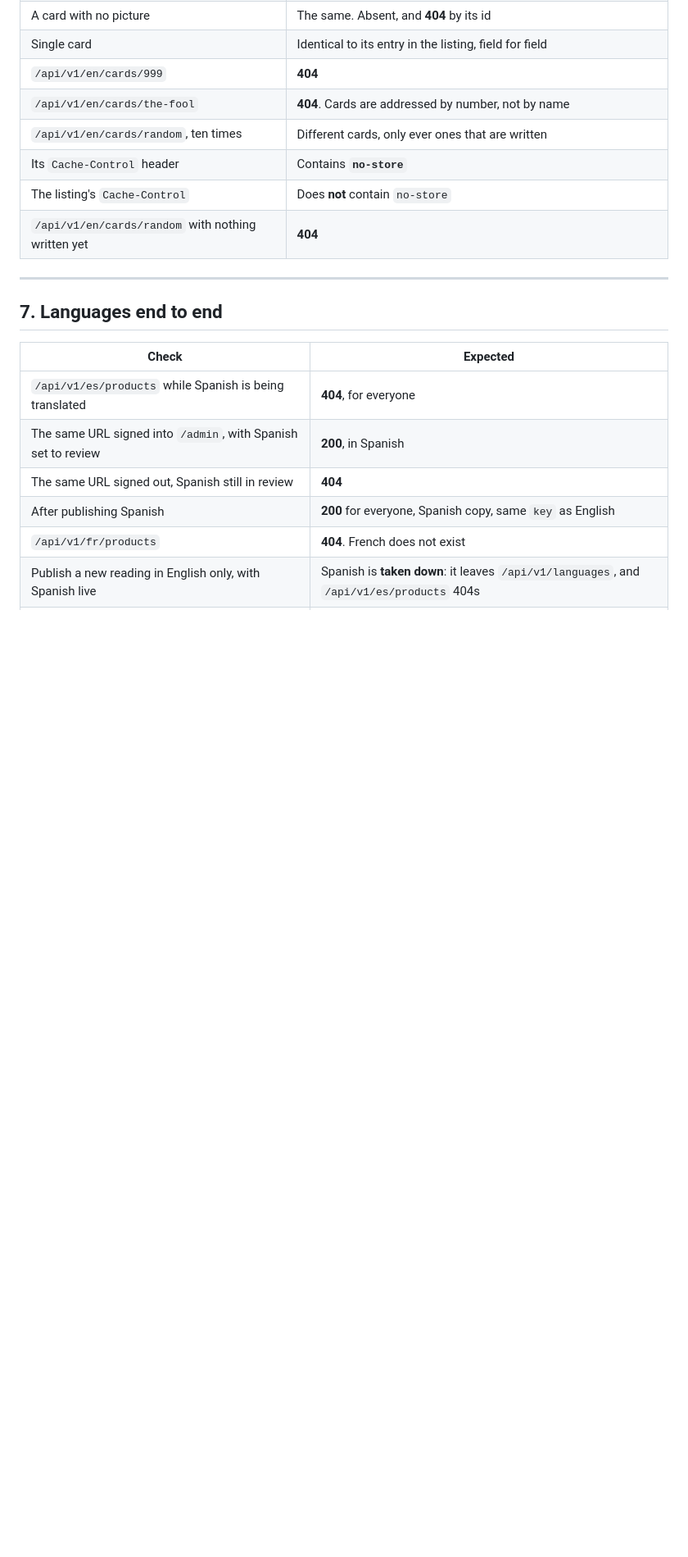
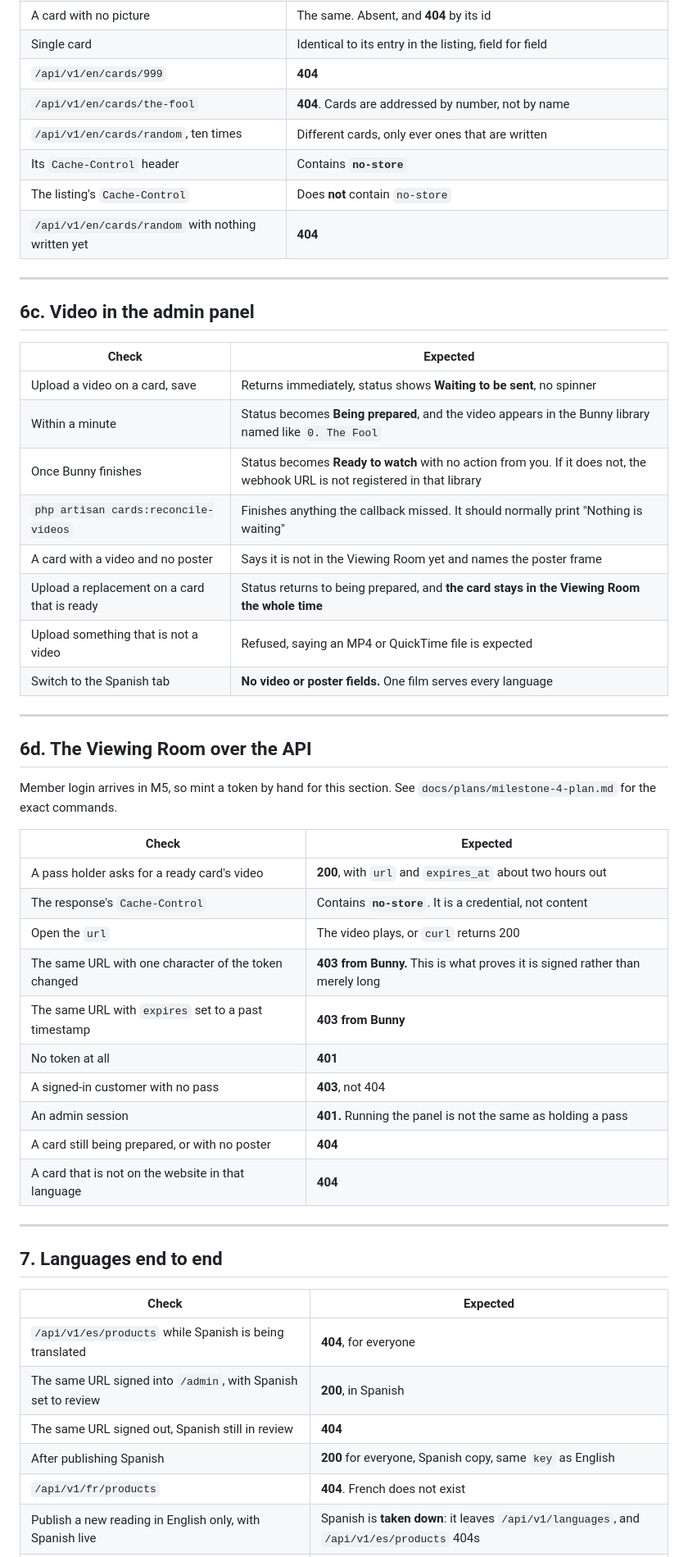
Before and after one commit to YoussefSanad/TheWorldTarot, a Markdown page: QA_CHECKLIST.md, the part around one of its changes. Shown at 82% size. Rendered like a GitHub page; blank space fills up the shorter version.

```diff
--- a/QA_CHECKLIST.md
+++ b/QA_CHECKLIST.md
@@ -207,6 +207,40 @@ curl -s -D- $API/api/v1/en/cards/random
 
 ---
 
+## 6c. Video in the admin panel
+
+| Check | Expected |
+|---|---|
+| Upload a video on a card, save | Returns immediately, status shows **Waiting to be sent**, no spinner |
+| Within a minute | Status becomes **Being prepared**, and the video appears in the Bunny library named like `0. The Fool` |
+| Once Bunny finishes | Status becomes **Ready to watch** with no action from you. If it does not, the webhook URL is not registered in that library |
+| `php artisan cards:reconcile-videos` | Finishes anything the callback missed. It should normally print "Nothing is waiting" |
+| A card with a video and no poster | Says it is not in the Viewing Room yet and names the poster frame |
+| Upload a replacement on a card that is ready | Status returns to being prepared, and **the card stays in the Viewing Room the whole time** |
+| Upload something that is not a video | Refused, saying an MP4 or QuickTime file is expected |
+| Switch to the Spanish tab | **No video or poster fields.** One film serves every language |
+
+---
+
+## 6d. The Viewing Room over the API
+
+Member login arrives in M5, so mint a token by hand for this section. See `docs/plans/milestone-4-plan.md` for the exact commands.
+
+| Check | Expected |
+|---|---|
+| A pass holder asks for a ready card's video | **200**, with `url` and `expires_at` about two hours out |
+| The response's `Cache-Control` | Contains **`no-store`**. It is a credential, not content |
+| Open the `url` | The video plays, or `curl` returns 200 |
+| The same URL with one character of the token changed | **403 from Bunny.** This is what proves it is signed rather than merely long |
+| The same URL with `expires` set to a past timestamp | **403 from Bunny** |
+| No token at all | **401** |
+| A signed-in customer with no pass | **403**, not 404 |
+| An admin session | **401.** Running the panel is not the same as holding a pass |
+| A card still being prepared, or with no poster | **404** |
+| A card that is not on the website in that language | **404** |
+
+---
+
 ## 7. Languages end to end
 
 | Check | Expected |
```
Also changed, not shown: other parts of QA_CHECKLIST.md (+4 -2 lines), API_CONTRACT.md (+27 -4 lines).
